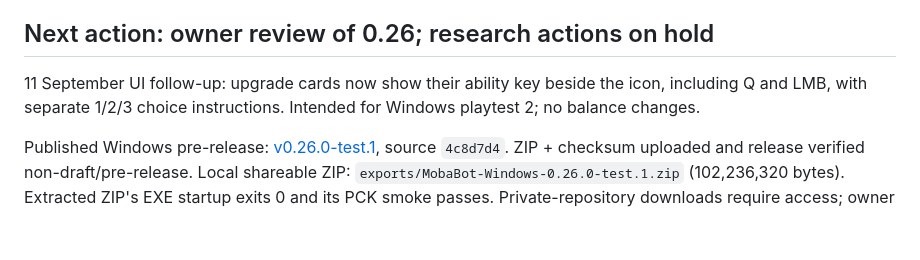
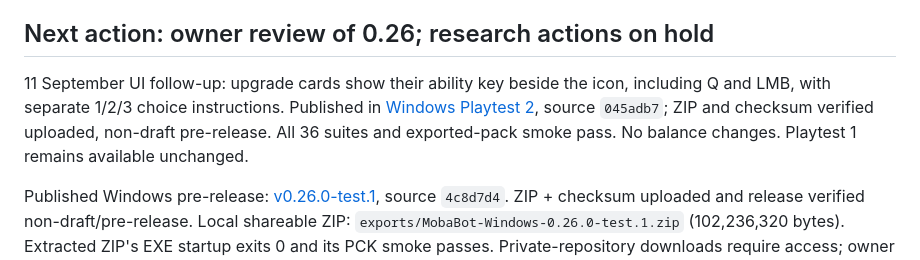
Before and after one commit to Timothy-Cao/MobaBot.io, a Markdown page: SESSION_HANDOFF.md, the part around the change. Rendered like a GitHub page; blank space fills up the shorter version.

```diff
--- a/SESSION_HANDOFF.md
+++ b/SESSION_HANDOFF.md
@@ -10,7 +10,7 @@ Owner clarification: preserve the current cartoony presentation as a complete, f
 
 ## Next action: owner review of 0.26; research actions on hold
 
-11 September UI follow-up: upgrade cards now show their ability key beside the icon, including Q and LMB, with separate 1/2/3 choice instructions. Intended for Windows playtest 2; no balance changes.
+11 September UI follow-up: upgrade cards show their ability key beside the icon, including Q and LMB, with separate 1/2/3 choice instructions. Published in [Windows Playtest 2](https://github.com/Timothy-Cao/MobaBot.io/releases/tag/v0.26.0-test.2), source `045adb7`; ZIP and checksum verified uploaded, non-draft pre-release. All 36 suites and exported-pack smoke pass. No balance changes. Playtest 1 remains available unchanged.
 
 Published Windows pre-release: [v0.26.0-test.1](https://github.com/Timothy-Cao/MobaBot.io/releases/tag/v0.26.0-test.1), source `4c8d7d4`. ZIP + checksum uploaded and release verified non-draft/pre-release. Local shareable ZIP: `exports/MobaBot-Windows-0.26.0-test.1.zip` (102,236,320 bytes). Extracted ZIP's EXE startup exits 0 and its PCK smoke passes. Private-repository downloads require access; owner can send ZIP directly. No automatic updater/installer. Main-menu footer is still historical 0.18.
 
```
Also changed, not shown: docs/design/QA_18.md (+2 -0 lines).
